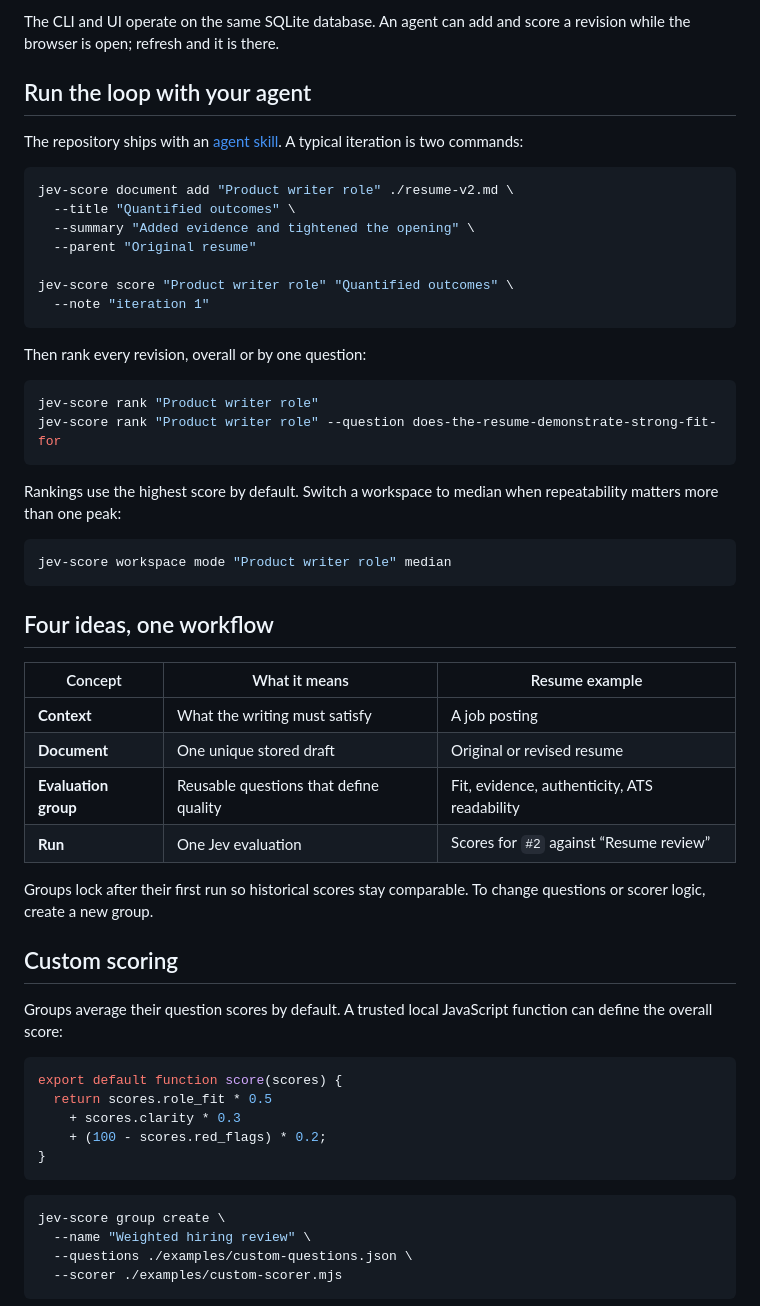
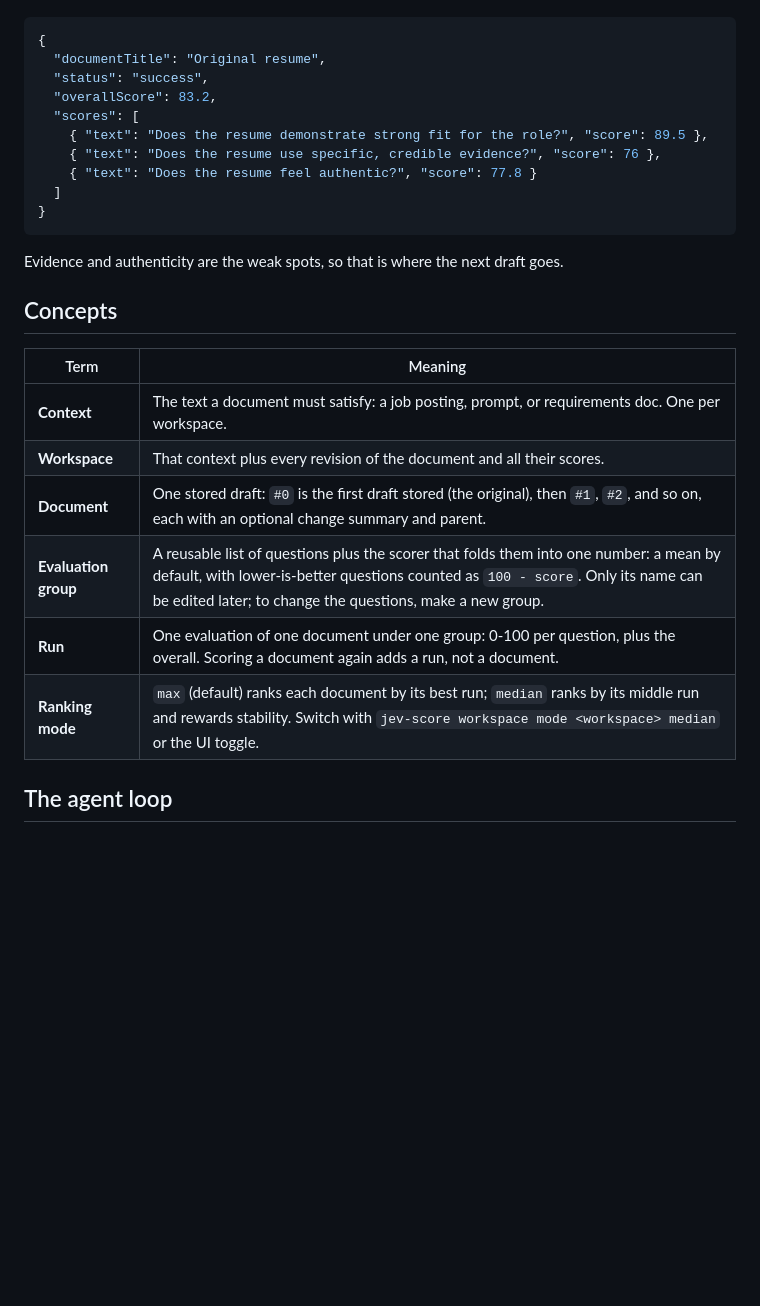
Before and after one commit to a-Fig/jev-score, a Markdown page: README.md, the part around one of its changes. Rendered like a GitHub page; blank space fills up the shorter version.

````diff
--- a/README.md
+++ b/README.md
@@ -131,57 +76,28 @@ jev-score ui
-The CLI and UI operate on the same SQLite database. An agent can add and score a revision while the browser is open; refresh and it is there.
-
-## Run the loop with your agent
-
-The repository ships with an [agent skill](./.agents/skills/jev-score/SKILL.md). A typical iteration is two commands:
-
-```bash
-jev-score document add "Product writer role" ./resume-v2.md \
-  --title "Quantified outcomes" \
-  --summary "Added evidence and tightened the opening" \
-  --parent "Original resume"
-
-jev-score score "Product writer role" "Quantified outcomes" \
-  --note "iteration 1"
-```
-
-Then rank every revision, overall or by one question:
-
-```bash
-jev-score rank "Product writer role"
-jev-score rank "Product writer role" --question does-the-resume-demonstrate-strong-fit-for
-```
-
-Rankings use the highest score by default. Switch a workspace to median when repeatability matters more than one peak:
-
-```bash
-jev-score workspace mode "Product writer role" median
-```
-
-## Four ideas, one workflow
-
-| Concept | What it means | Resume example |
-| --- | --- | --- |
-| **Context** | What the writing must satisfy | A job posting |
-| **Document** | One unique stored draft | Original or revised resume |
-| **Evaluation group** | Reusable questions that define quality | Fit, evidence, authenticity, ATS readability |
-| **Run** | One Jev evaluation | Scores for `#2` against “Resume review” |
-
-Groups lock after their first run so historical scores stay comparable. To change questions or scorer logic, create a new group.
-
-## Custom scoring
-
-Groups average their question scores by default. A trusted local JavaScript function can define the overall score:
-
-```js
-export default function score(scores) {
-  return scores.role_fit * 0.5
-    + scores.clarity * 0.3
-    + (100 - scores.red_flags) * 0.2;
+```json
+{
+  "documentTitle": "Original resume",
+  "status": "success",
+  "overallScore": 83.2,
+  "scores": [
+    { "text": "Does the resume demonstrate strong fit for the role?", "score": 89.5 },
+    { "text": "Does the resume use specific, credible evidence?", "score": 76 },
+    { "text": "Does the resume feel authentic?", "score": 77.8 }
+  ]
 }
 ```
 
-```bash
-jev-score group create \
-  --name "Weighted hiring review" \
-  --questions ./examples/custom-questions.json \
-  --scorer ./examples/custom-scorer.mjs
+Evidence and authenticity are the weak spots, so that is where the next draft goes.
+
+## Concepts
+
+| Term | Meaning |
+| --- | --- |
+| **Context** | The text a document must satisfy: a job posting, prompt, or requirements doc. One per workspace. |
+| **Workspace** | That context plus every revision of the document and all their scores. |
+| **Document** | One stored draft: `#0` is the first draft stored (the original), then `#1`, `#2`, and so on, each with an optional change summary and parent. |
+| **Evaluation group** | A reusable list of questions plus the scorer that folds them into one number: a mean by default, with lower-is-better questions counted as `100 - score`. Only its name can be edited later; to change the questions, make a new group. |
+| **Run** | One evaluation of one document under one group: 0-100 per question, plus the overall. Scoring a document again adds a run, not a document. |
+| **Ranking mode** | `max` (default) ranks each document by its best run; `median` ranks by its middle run and rewards stability. Switch with `jev-score workspace mode <workspace> median` or the UI toggle. |
+
+## The agent loop
+
````
Also changed, not shown: other parts of README.md (+79 -122 lines).
